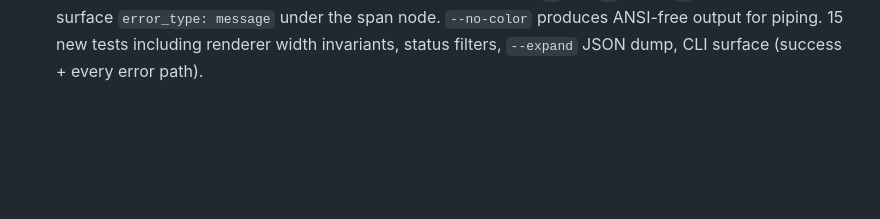
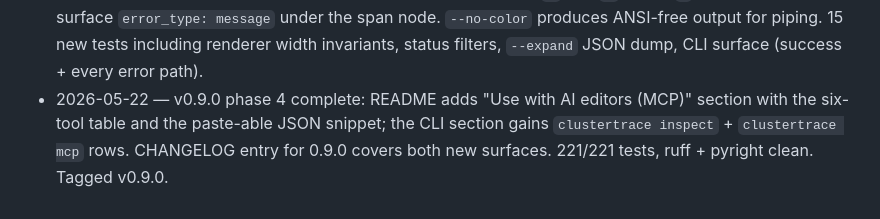
Before and after one commit to harrywinter06-code/clustertrace, a Markdown page: STATUS.md, the part around the change. Rendered like a GitHub page; blank space fills up the shorter version.

```diff
--- a/STATUS.md
+++ b/STATUS.md
@@ -28,3 +28,4 @@ Append-only log so progress is visible at a glance.
 - 2026-05-21 — v0.7.1: rigorous red-team pass found 3 real bugs in the Group 1 additions and fixed all. (1) Race condition in `/api/clusters?mode=tree_edit&threshold=N` mutating `cluster._tree_edit_threshold_override` global under concurrent requests — fix threads `threshold` through `list_clusters` directly, dashboard never touches shared state. (2) Code injection in `clustertrace repro --mode negative`: DB-stored `error_type` and `error_message` were inlined raw into `pytest.raises({name})` and the docstring header — a malformed importer or a malicious `/v1/traces` post could land arbitrary Python in generated test files. Fix validates `error_type` as a dotted identifier (falls back to `Exception`) and converts the header to `#` comment lines so a smuggled `"""` cannot break out. (3) Unbounded body on `POST /v1/traces` — multi-GB POST could OOM the dashboard. Fix caps at `CLUSTERTRACE_OTLP_MAX_BYTES` (default 16 MiB) via upfront `Content-Length` check + post-read length guard; returns 413. Each has an AST/tokenize-based regression test that fails on unpatched code. 174/174 tests, ruff + pyright clean. Tagged v0.7.1.
 - 2026-05-22 — v0.9.0 phase 4 (a): **MCP server + install**. Bumped version to 0.9.0. New `clustertrace.mcp_server` package exposes six read-only tools to AI editors: `list_clusters`, `get_trace`, `search`, `failure_summary`, `recent_failed`, and `compare_traces` (NEW — Wagner-Fischer edit script between two traces, returns a structured diff so the assistant formats for the human). `clustertrace mcp` CLI launches the stdio server; HTTP transport explicitly rejected in v0.9 (decision boundary: stdio is sufficient for Claude Code / Cursor / Continue). `clustertrace mcp install --target {claude-code|cursor|continue}` merges an entry into the editor's MCP config with a timestamped `.bak-` backup, fully idempotent. Without `--target` prints the JSON snippet for manual paste. `mcp>=1.0` is an optional extra (`pip install "clustertrace[mcp]"`); without the SDK, `clustertrace mcp` prints the install hint and exits 2. `rich>=13` promoted to hard dep (needed for the inspect TUI landing in 4 (b)). 32 new MCP tests including real-runtime server construction and dispatch via `mcp.types.CallToolRequest`. ruff + pyright clean.
 - 2026-05-22 — v0.9.0 phase 4 (b): **terminal inspect TUI**. `clustertrace inspect <trace_id>` renders one trace as a `rich`-formatted header + ASCII Gantt + nested span tree in the terminal, fully offline (pure SQLite reads, no network). `--latest` picks the most recent trace; `--failed` filters to the most recent error trace; `--expand <span_id>` (repeatable) dumps that span's input/output/attrs JSON inline. Gantt bars are auto-sized to the terminal width; the renderer's column math is bounded so output never exceeds the requested width (verified at 80 and 200 columns). Status icons: `✓` ok / `✗` error / `◌` running. Error rows surface `error_type: message` under the span node. `--no-color` produces ANSI-free output for piping. 15 new tests including renderer width invariants, status filters, `--expand` JSON dump, CLI surface (success + every error path).
+- 2026-05-22 — v0.9.0 phase 4 complete: README adds "Use with AI editors (MCP)" section with the six-tool table and the paste-able JSON snippet; the CLI section gains `clustertrace inspect` + `clustertrace mcp` rows. CHANGELOG entry for 0.9.0 covers both new surfaces. 221/221 tests, ruff + pyright clean. Tagged v0.9.0.
```
Also changed, not shown: CHANGELOG.md (+42 -0 lines), README.md (+44 -0 lines).
